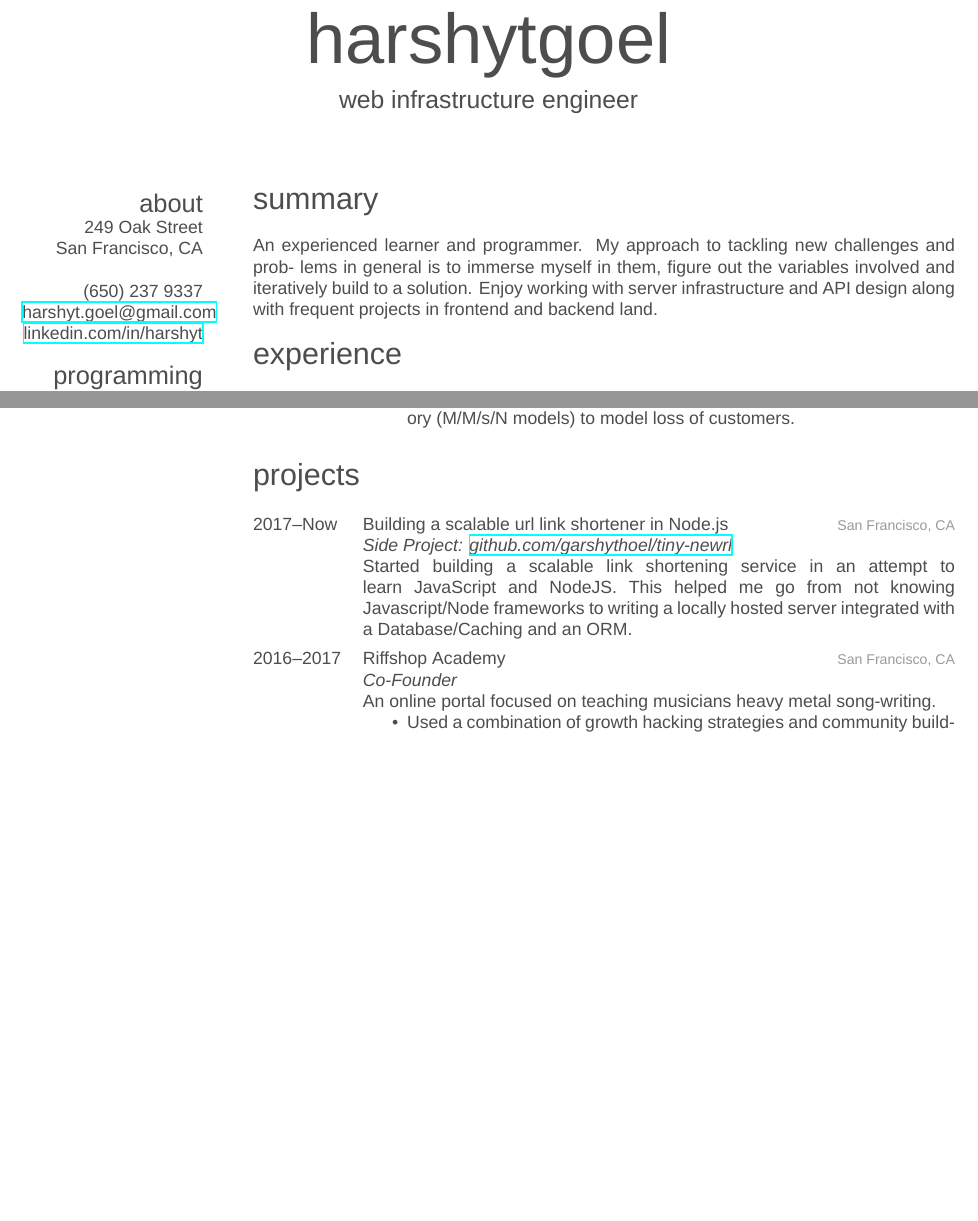
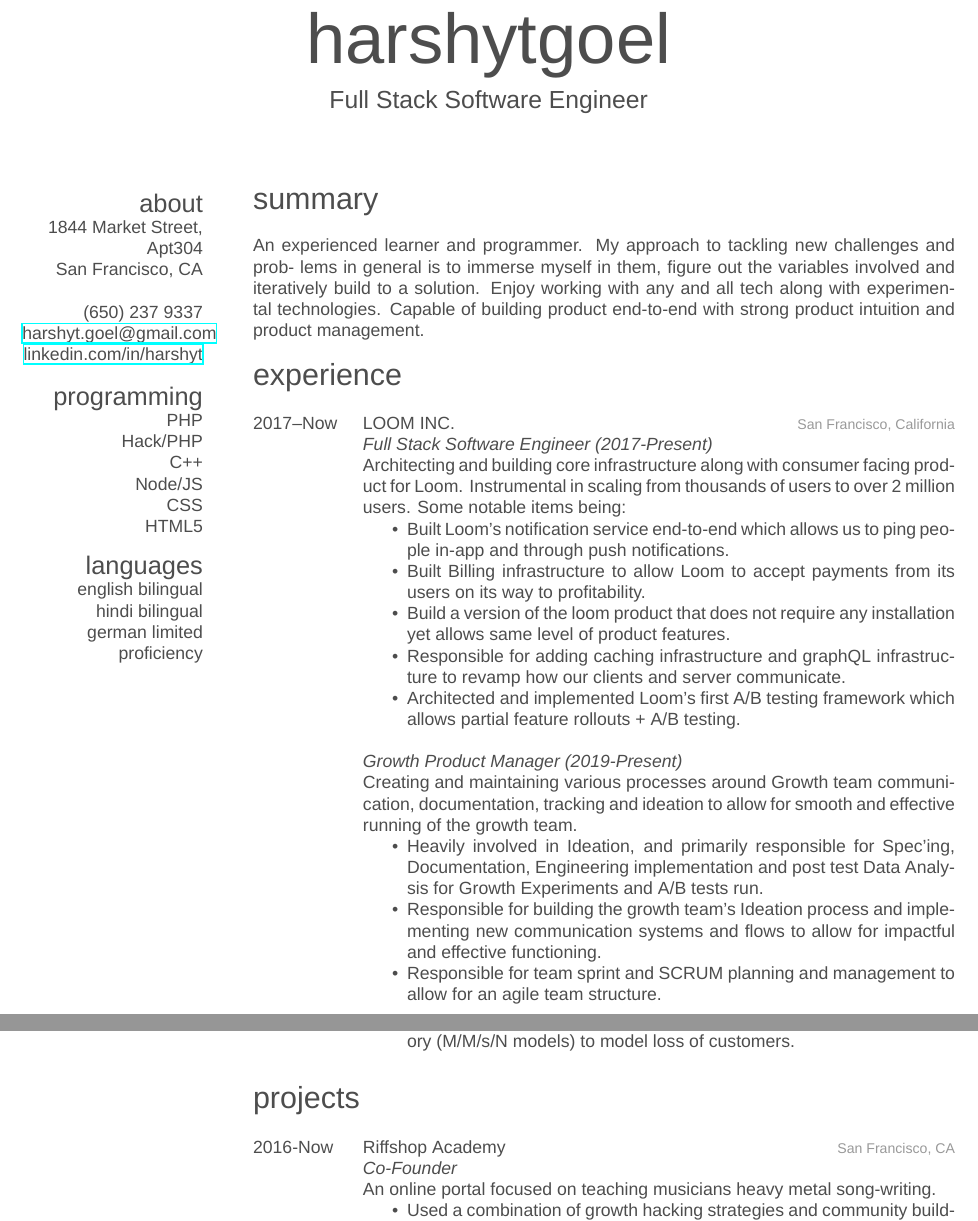
Before and after one commit to garshythoel/resume, a LaTeX CV (cv_10/cv_10.tex, which reads cv_10/friggeri-cv.cls): two parts of pages 1 and 3 of 4 before the commit and two parts of pages 1 and 3 of 3 after it, joined at a grey line, cut so that both start at the same text, the shorter picture padded with empty space. Compiled offline with XeLaTeX; a missing font is replaced by an installed copy or a similar font.

Commit message:
Update for immigration

```diff
--- a/cv_10/cv_10.tex
+++ b/cv_10/cv_10.tex
@@ -25,7 +25,7 @@
 
 \begin{document}
 
-\header{harshyt}{goel}{web infrastructure engineer} % Your name and current job title/field
+\header{harshyt}{goel}{Full Stack Software Engineer} % Your name and current job title/field
 
 %----------------------------------------------------------------------------------------
 %	SIDEBAR SECTION
@@ -33,7 +33,7 @@
 
 \begin{aside} % In the aside, each new line forces a line break
 \section{about}
-249 Oak Street
+1844 Market Street, Apt304
 San Francisco, CA
 ~
 (650) 237 9337
@@ -56,7 +56,7 @@ german limited proficiency
 %	INTERESTS SECTION
 %----------------------------------------------------------------------------------------
 \section{summary}
-An experienced learner and programmer. My approach to tackling new challenges and prob- lems in general is to immerse myself in them, figure out the variables involved and iteratively build to a solution. Enjoy working with server infrastructure and API design along with frequent projects in frontend and backend land.
+An experienced learner and programmer. My approach to tackling new challenges and prob- lems in general is to immerse myself in them, figure out the variables involved and iteratively build to a solution. Enjoy working with any and all tech along with experimental technologies. Capable of building product end-to-end with strong product intuition and product management.
 
 %----------------------------------------------------------------------------------------
 %	WORK EXPERIENCE SECTION
@@ -64,6 +64,34 @@ An experienced learner and programmer. My approach to tackling new challenges an
 
 \section{experience}
 \begin{entrylist}
+%------------------------------------------------
+\entry
+{2017--Now}
+{LOOM INC.}
+{San Francisco, California}
+{\emph{Full Stack Software Engineer (2017-Present)} \\
+Architecting and building core infrastructure along with consumer facing product for Loom. Instrumental in scaling from thousands of users to over 2 million users. Some notable items being:
+\begin{itemize}
+\item Built Loom's notification service end-to-end which allows us to ping people in-app and through push notifications.
+\item Built Billing infrastructure to allow Loom to accept payments from its users on its way to profitability.
+\item Build a version of the loom product that does not require any installation yet allows same level of product features.
+\item Responsible for adding caching infrastructure and graphQL infrastructure to revamp how our clients and server communicate.
+\item Architected and implemented Loom's first A/B testing framework which allows partial feature rollouts + A/B testing. \\
+
+\end{itemize}
+
+\emph{Growth Product Manager (2019-Present)} \\
+Creating and maintaining various processes around Growth team communication, documentation, tracking and ideation to allow for smooth and effective running of the growth team.
+\begin{itemize}
+\item Heavily involved in Ideation, and primarily responsible for Spec'ing, Documentation, Engineering implementation and post test Data Analysis for Growth Experiments and A/B tests run.
+\item Responsible for building the growth team's Ideation process and implementing new communication systems and flows to allow for impactful and effective functioning.
+\item Responsible for team sprint and SCRUM planning and management to allow for an agile team structure.
+\end{itemize}
+}
+
+\end{entrylist}
+\begin{entrylist}
+
 %------------------------------------------------
 \entry
 {2015--2017}
@@ -137,15 +167,9 @@ Worked on an Operations Research problem focused on optimizing cab placements th
 \begin{entrylist}
 
 %------------------------------------------------
-\entry
-{2017--Now}
-{Building a scalable url link shortener in Node.js}
-{San Francisco, CA}
-{ \emph{Side Project: \href{https://github.com/garshythoel/tiny-newrl}{github.com/garshythoel/tiny-newrl}} \\
-Started building a scalable link shortening service in an attempt to learn JavaScript and NodeJS. This helped me go from not knowing Javascript/Node frameworks to writing a locally hosted server integrated with a Database/Caching and an ORM.}
 
 \entry
-{2016--2017}
+{2016-Now}
 {Riffshop Academy}
 {San Francisco, CA}
 { \emph{Co-Founder} \\
--- a/cv_10/friggeri-cv.cls
+++ b/cv_10/friggeri-cv.cls
@@ -287,7 +287,6 @@
 
 \DeclareNameFormat{author}{%
   \small\addfontfeature{Color=lightgray}%
-  \ifblank{#3}{}{#3\space}#1%
   \ifthenelse{\value{listcount}<\value{liststop}}
     {\addcomma\space}
     {}%
```
Also changed, not shown: Harshyt Goel Resume.pdf (added), cv_10/cv_10.pdf (added), cv_10/cv_10.tex (4 more changed lines), 8 other files.
